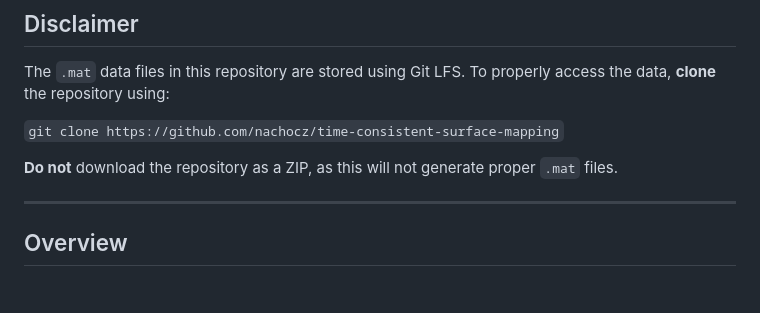
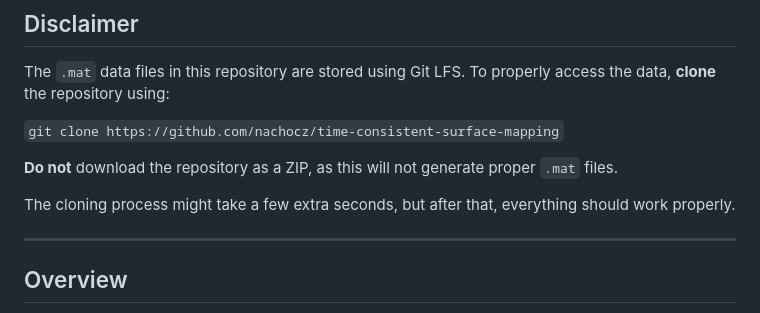
Before and after one commit to nachocz/time-consistent-surface-mapping, a Markdown page: README.md, the part around the change. Rendered like a GitHub page; blank space fills up the shorter version.

Commit message:
change readme, disclaimer

```diff
--- a/README.md
+++ b/README.md
@@ -12,6 +12,8 @@ The `.mat` data files in this repository are stored using Git LFS. To properly a
 `git clone https://github.com/nachocz/time-consistent-surface-mapping`
 
 **Do not** download the repository as a ZIP, as this will not generate proper `.mat` files.
+
+The cloning process might take a few extra seconds, but after that, everything should work properly.
 
 ---
 
```
